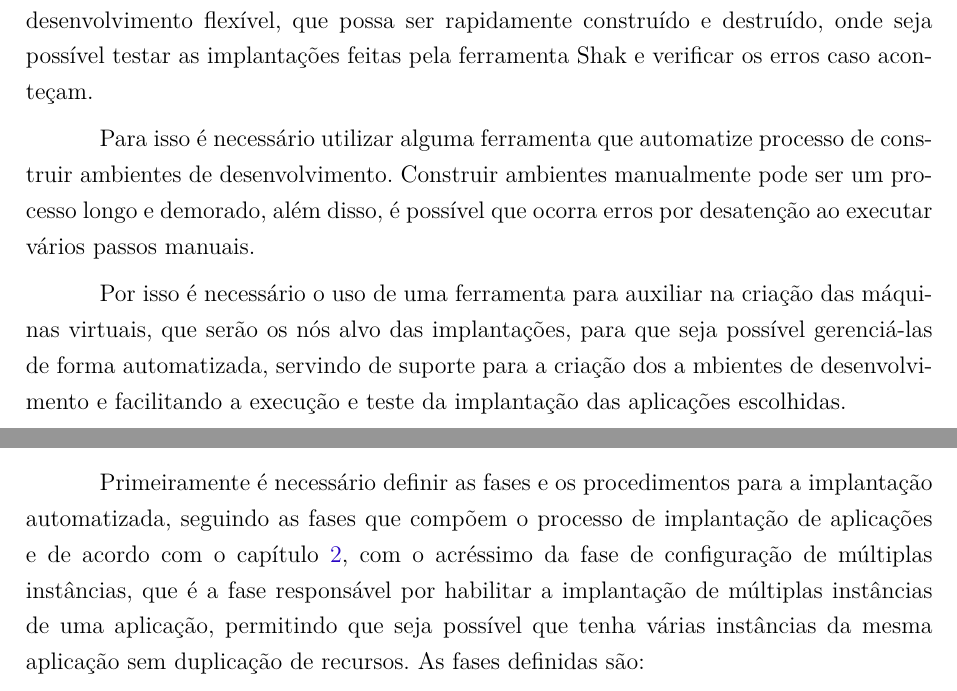
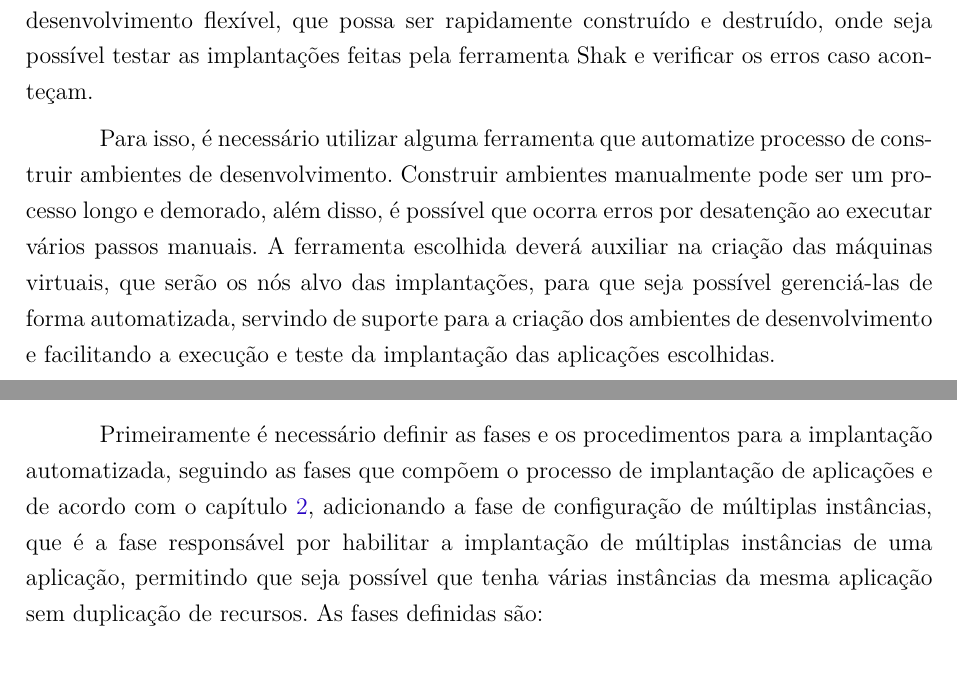
Before and after one commit to LucasSFeitosa/tcc, a LaTeX thesis (tcc.tex, which reads capitulos/2-proposta.tex): two parts of pages 37 and 40 of 63, joined at a grey line, cut so that both start at the same text. Compiled offline with pdfLaTeX.

Commit message:
Correção de parágrafo redundante

```diff
--- a/capitulos/2-proposta.tex
+++ b/capitulos/2-proposta.tex
@@ -295,16 +295,14 @@ flexível, que possa ser rapidamente construído e destruído, onde seja possív
 testar as implantações feitas pela ferramenta Shak e verificar os erros caso
 aconteçam.
 
-Para isso é necessário utilizar alguma ferramenta que automatize processo de
+Para isso, é necessário utilizar alguma ferramenta que automatize processo de
 construir ambientes de desenvolvimento. Construir ambientes manualmente pode
 ser um processo longo e demorado, além disso, é possível que ocorra erros por
-desatenção ao executar vários passos manuais.
-
-Por isso é necessário o uso de uma ferramenta para auxiliar na criação das máquinas
-virtuais, que serão os nós alvo das implantações, para que seja possível gerenciá-las
-de forma automatizada, servindo de suporte para a criação dos a
-mbientes de desenvolvimento e facilitando a execução e teste da implantação das
-aplicações escolhidas.
+desatenção ao executar vários passos manuais. A ferramenta escolhida deverá auxiliar
+ na criação das máquinas virtuais, que serão os nós alvo
+das implantações, para que seja possível gerenciá-las de forma automatizada,
+servindo de suporte para a criação dos ambientes de desenvolvimento e
+facilitando a execução e teste da implantação das aplicações escolhidas.
 
 A ferramenta escolhida para auxiliar a criação de um ambiente de desenvolvimento é
 a ferramenta Vagrant \footnote{https://www.vagrantup.com/}. Com o Vagrant é
@@ -407,7 +405,7 @@ da implantação.
 
 Primeiramente é necessário definir as fases e os procedimentos para a implantação automatizada,
 seguindo as fases que compõem o processo de implantação de aplicações e de acordo
-com o capítulo \ref{cap-referencial}, com o acréssimo da fase de configuração de múltiplas
+com o capítulo \ref{cap-referencial}, adicionando a fase de configuração de múltiplas
 instâncias, que é a fase responsável por habilitar a implantação de múltiplas
 instâncias de uma aplicação, permitindo que seja possível que
 tenha várias instâncias da mesma aplicação sem duplicação de recursos. As fases
```
